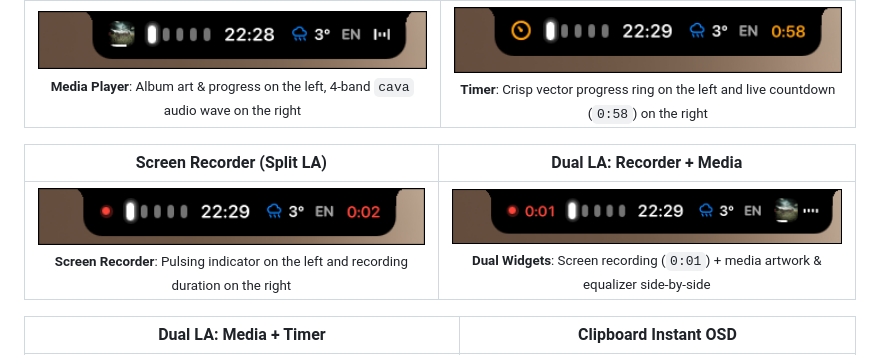
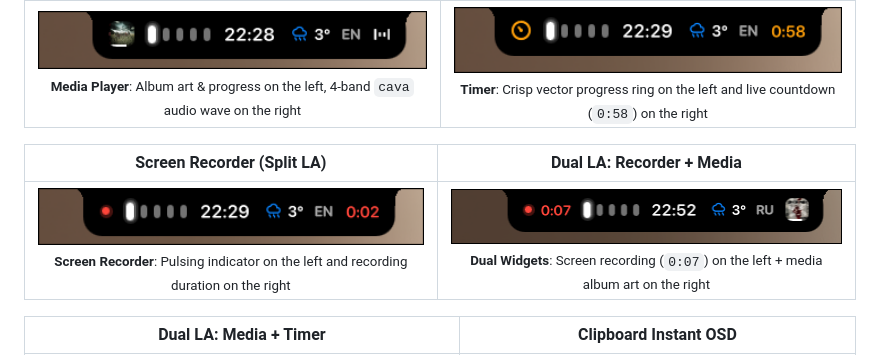
Before and after one commit to PrimalSmite/Dynamic-Notch, a Markdown page: README.md, the part around the change. Rendered like a GitHub page; pictures changed too: assets/screenshots/24-live-activity-duo-rec-media.png.

Commit message:
Update Dual LA Recorder + Media screenshot in README

```diff
--- a/README.md
+++ b/README.md
@@ -41,7 +41,7 @@ Dynamic Notch and comprehensive Control Center for Wayland (**Hyprland**), built
 
 | Screen Recorder (Split LA) | Dual LA: Recorder + Media |
 | :---: | :---: |
-| <img src="assets/screenshots/20-live-activity-recorder.png" width="400" alt="Screen Recorder Live Activity" /><br><sub>**Screen Recorder**: Pulsing indicator on the left and recording duration on the right</sub> | <img src="assets/screenshots/24-live-activity-duo-rec-media.png" width="400" alt="Dual Live Activity Recorder and Media" /><br><sub>**Dual Widgets**: Screen recording (`0:01`) + media artwork & equalizer side-by-side</sub> |
+| <img src="assets/screenshots/20-live-activity-recorder.png" width="400" alt="Screen Recorder Live Activity" /><br><sub>**Screen Recorder**: Pulsing indicator on the left and recording duration on the right</sub> | <img src="assets/screenshots/24-live-activity-duo-rec-media.png" width="400" alt="Dual Live Activity Recorder and Media" /><br><sub>**Dual Widgets**: Screen recording (`0:07`) on the left + media album art on the right</sub> |
 
 | Dual LA: Media + Timer | Clipboard Instant OSD |
 | :---: | :---: |
```
